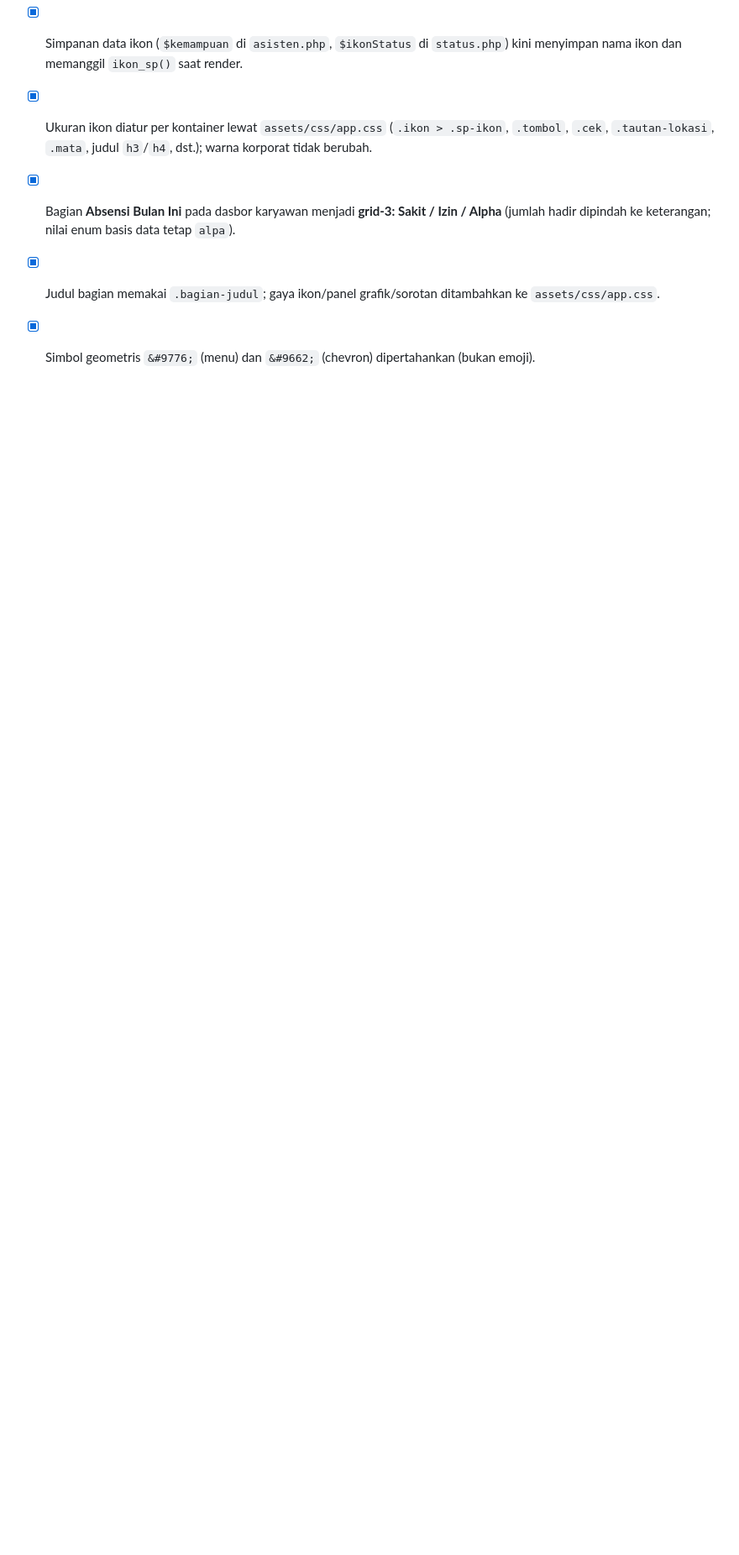
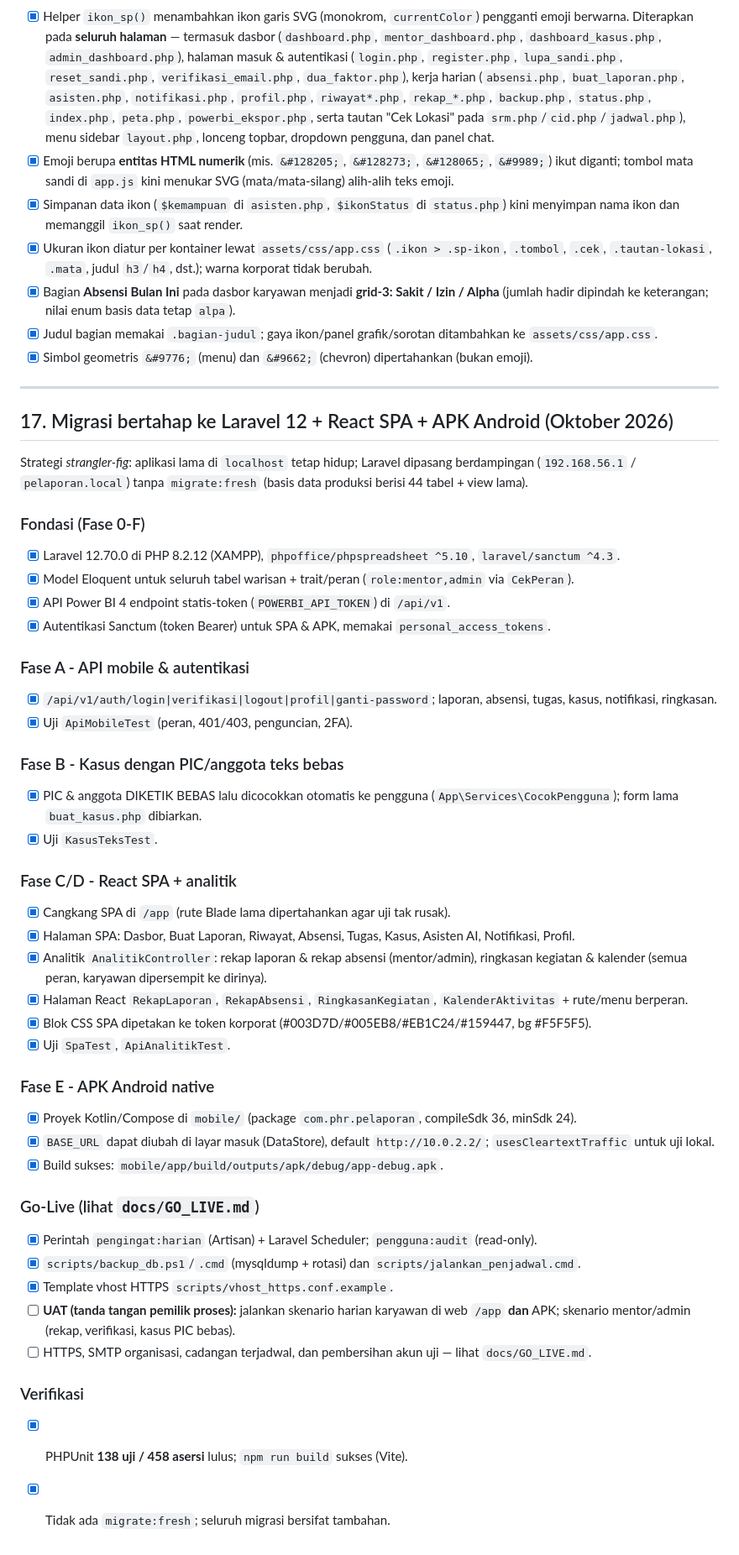
Before and after one commit to viojaed123/pelaporan_KP1, a Markdown page: docs/UJI_COBA.md, the part around the change. Shown at 84% size. Drawn GitHub-style; blank space fills up the shorter version.

```diff
--- a/docs/UJI_COBA.md
+++ b/docs/UJI_COBA.md
@@ -239,3 +239,49 @@
 - [x] Bagian **Absensi Bulan Ini** pada dasbor karyawan menjadi **grid-3: Sakit / Izin / Alpha** (jumlah hadir dipindah ke keterangan; nilai enum basis data tetap `alpa`).
 - [x] Judul bagian memakai `.bagian-judul`; gaya ikon/panel grafik/sorotan ditambahkan ke `assets/css/app.css`.
 - [x] Simbol geometris `&#9776;` (menu) dan `&#9662;` (chevron) dipertahankan (bukan emoji).
+
+---
+
+## 17. Migrasi bertahap ke Laravel 12 + React SPA + APK Android (Oktober 2026)
+
+Strategi *strangler-fig*: aplikasi lama di `localhost` tetap hidup; Laravel
+dipasang berdampingan (`192.168.56.1` / `pelaporan.local`) tanpa
+`migrate:fresh` (basis data produksi berisi 44 tabel + view lama).
+
+### Fondasi (Fase 0-F)
+- [x] Laravel 12.70.0 di PHP 8.2.12 (XAMPP), `phpoffice/phpspreadsheet ^5.10`, `laravel/sanctum ^4.3`.
+- [x] Model Eloquent untuk seluruh tabel warisan + trait/peran (`role:mentor,admin` via `CekPeran`).
+- [x] API Power BI 4 endpoint statis-token (`POWERBI_API_TOKEN`) di `/api/v1`.
+- [x] Autentikasi Sanctum (token Bearer) untuk SPA & APK, memakai `personal_access_tokens`.
+
+### Fase A - API mobile & autentikasi
+- [x] `/api/v1/auth/login|verifikasi|logout|profil|ganti-password`; laporan, absensi, tugas, kasus, notifikasi, ringkasan.
+- [x] Uji `ApiMobileTest` (peran, 401/403, penguncian, 2FA).
+
+### Fase B - Kasus dengan PIC/anggota teks bebas
+- [x] PIC & anggota DIKETIK BEBAS lalu dicocokkan otomatis ke pengguna (`App\Services\CocokPengguna`); form lama `buat_kasus.php` dibiarkan.
+- [x] Uji `KasusTeksTest`.
+
+### Fase C/D - React SPA + analitik
+- [x] Cangkang SPA di `/app` (rute Blade lama dipertahankan agar uji tak rusak).
+- [x] Halaman SPA: Dasbor, Buat Laporan, Riwayat, Absensi, Tugas, Kasus, Asisten AI, Notifikasi, Profil.
+- [x] Analitik `AnalitikController`: rekap laporan & rekap absensi (mentor/admin), ringkasan kegiatan & kalender (semua peran, karyawan dipersempit ke dirinya).
+- [x] Halaman React `RekapLaporan`, `RekapAbsensi`, `RingkasanKegiatan`, `KalenderAktivitas` + rute/menu berperan.
+- [x] Blok CSS SPA dipetakan ke token korporat (#003D7D/#005EB8/#EB1C24/#159447, bg #F5F5F5).
+- [x] Uji `SpaTest`, `ApiAnalitikTest`.
+
+### Fase E - APK Android native
+- [x] Proyek Kotlin/Compose di `mobile/` (package `com.phr.pelaporan`, compileSdk 36, minSdk 24).
+- [x] `BASE_URL` dapat diubah di layar masuk (DataStore), default `http://10.0.2.2/`; `usesCleartextTraffic` untuk uji lokal.
+- [x] Build sukses: `mobile/app/build/outputs/apk/debug/app-debug.apk`.
+
+### Go-Live (lihat `docs/GO_LIVE.md`)
+- [x] Perintah `pengingat:harian` (Artisan) + Laravel Scheduler; `pengguna:audit` (read-only).
+- [x] `scripts/backup_db.ps1`/`.cmd` (mysqldump + rotasi) dan `scripts/jalankan_penjadwal.cmd`.
+- [x] Template vhost HTTPS `scripts/vhost_https.conf.example`.
+- [ ] **UAT (tanda tangan pemilik proses):** jalankan skenario harian karyawan di web `/app` **dan** APK; skenario mentor/admin (rekap, verifikasi, kasus PIC bebas).
+- [ ] HTTPS, SMTP organisasi, cadangan terjadwal, dan pembersihan akun uji — lihat `docs/GO_LIVE.md`.
+
+### Verifikasi
+- [x] PHPUnit **138 uji / 458 asersi** lulus; `npm run build` sukses (Vite).
+- [x] Tidak ada `migrate:fresh`; seluruh migrasi bersifat tambahan.
```
Also changed, not shown: docs/PANDUAN_PENGGUNA.md (+42 -0 lines).
